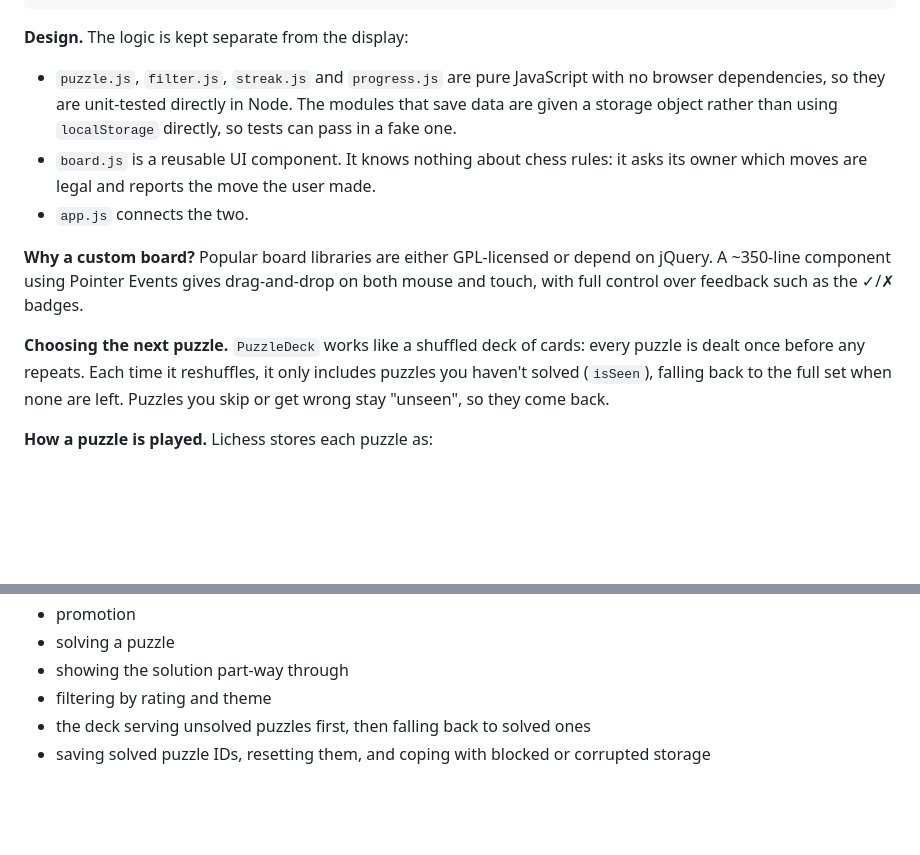
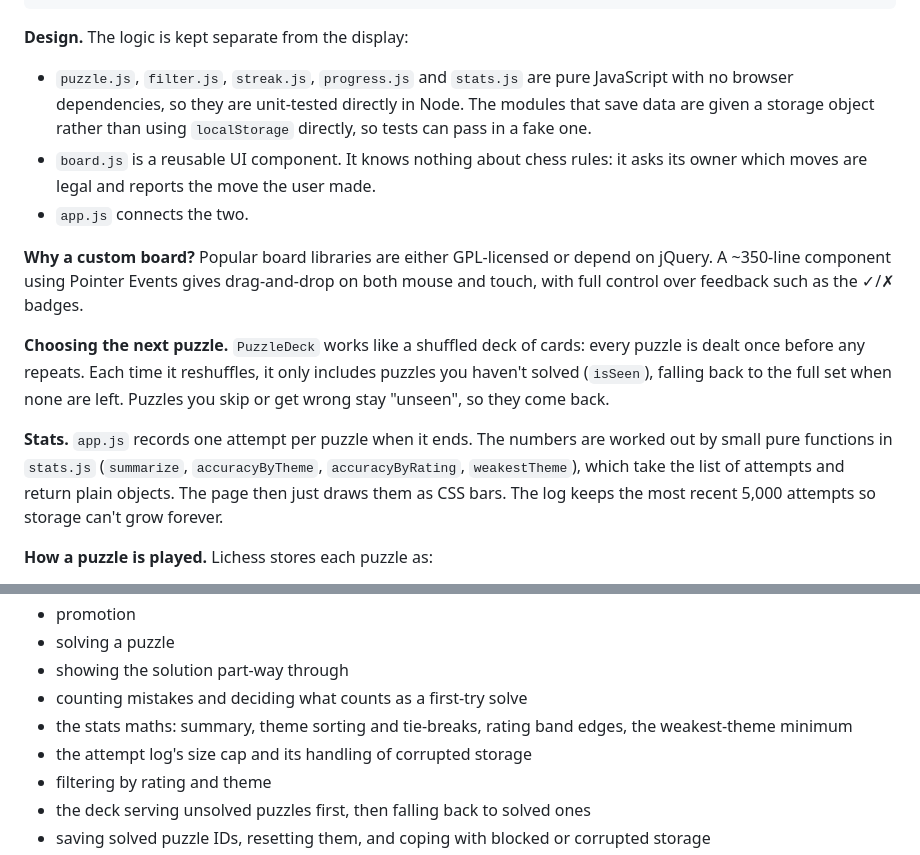
Before and after one commit to Jacques-Marquet/chess-puzzle-trainer, a Markdown page: README.md, 2 parts joined by grey strips. Drawn GitHub-style; blank space fills up the shorter version.

```diff
--- a/README.md
+++ b/README.md
@@ -65,7 +78,7 @@ tests/                  JavaScript unit tests (Node's built-in test runner)
 
 **Design.** The logic is kept separate from the display:
 
-- `puzzle.js`, `filter.js`, `streak.js` and `progress.js` are pure JavaScript with
+- `puzzle.js`, `filter.js`, `streak.js`, `progress.js` and `stats.js` are pure JavaScript with
   no browser dependencies, so they are unit-tested directly in Node. The modules
   that save data are given a storage object rather than using `localStorage`
   directly, so tests can pass in a fake one.
@@ -81,6 +94,12 @@ on both mouse and touch, with full control over feedback such as the ✓/✗ bad
 every puzzle is dealt once before any repeats. Each time it reshuffles, it only
 includes puzzles you haven't solved (`isSeen`), falling back to the full set when
 none are left. Puzzles you skip or get wrong stay "unseen", so they come back.
+
+**Stats.** `app.js` records one attempt per puzzle when it ends. The numbers are
+worked out by small pure functions in `stats.js` (`summarize`, `accuracyByTheme`,
+`accuracyByRating`, `weakestTheme`), which take the list of attempts and return
+plain objects. The page then just draws them as CSS bars. The log keeps the most
+recent 5,000 attempts so storage can't grow forever.
 
 **How a puzzle is played.** Lichess stores each puzzle as:
 
@@ -163,6 +182,9 @@ The **JavaScript tests** cover:
 - promotion
 - solving a puzzle
 - showing the solution part-way through
+- counting mistakes and deciding what counts as a first-try solve
+- the stats maths: summary, theme sorting and tie-breaks, rating band edges, the weakest-theme minimum
+- the attempt log's size cap and its handling of corrupted storage
 - filtering by rating and theme
 - the deck serving unsolved puzzles first, then falling back to solved ones
 - saving solved puzzle IDs, resetting them, and coping with blocked or corrupted storage
```
Also changed, not shown: other parts of README.md (+15 -2 lines), docs/menu.png, docs/stats.png (added), 7 other files.
